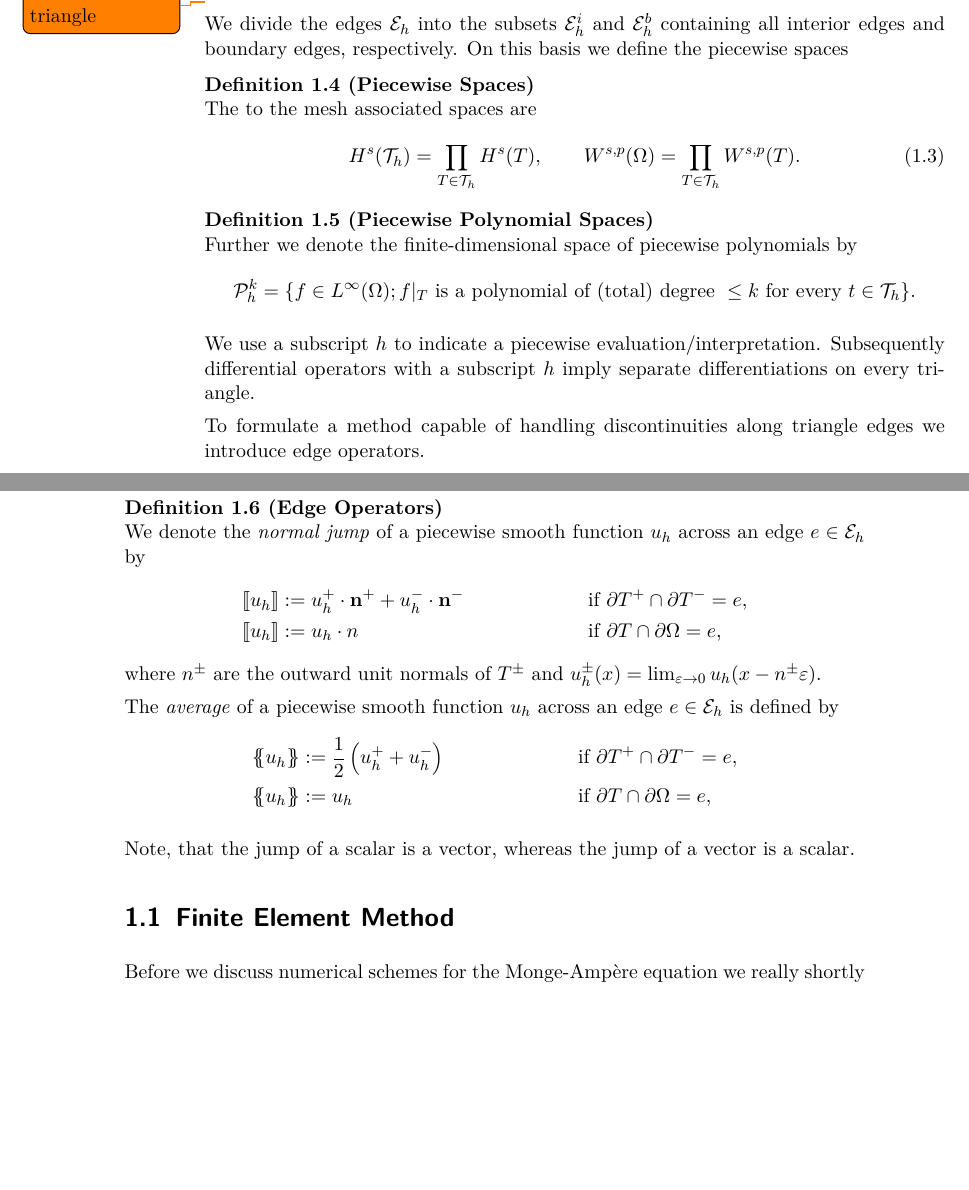
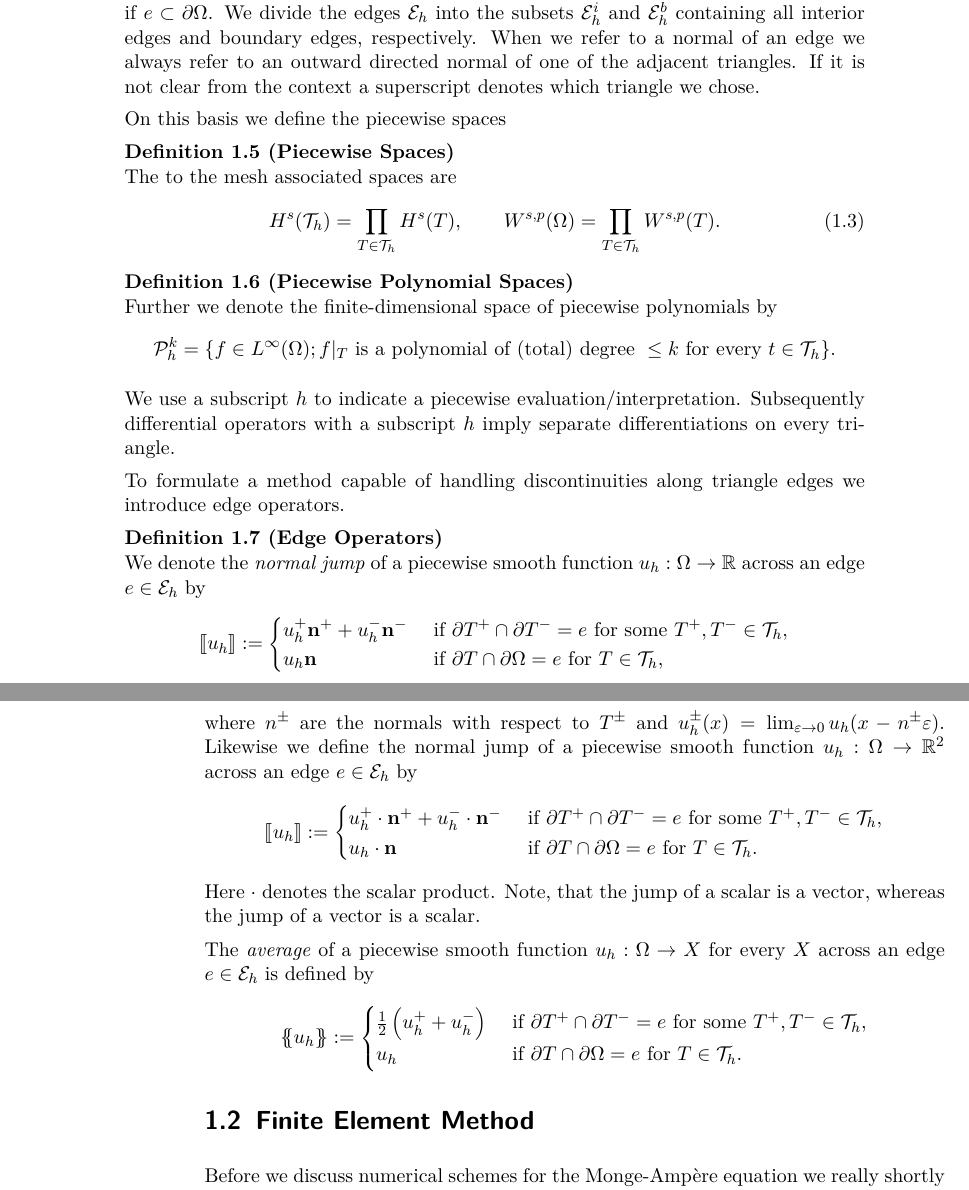
Before and after one commit to elifri/MongeAmpereDG, a LaTeX thesis (TEX dokumente/Arbeit/paper.tex, which reads TEX dokumente/Arbeit/TheoreticalBackground.tex): two parts of pages 9 and 10 of 52 before the commit and two parts of pages 10 and 11 of 52 after it, joined at a grey line, cut at the place of the change, the shorter picture padded with empty space. Compiled offline with pdfLaTeX.

Commit message:
add information to triangulation

```diff
--- a/TEX dokumente/Arbeit/TheoreticalBackground.tex
+++ b/TEX dokumente/Arbeit/TheoreticalBackground.tex
@@ -63,2 +65 @@ Let $\triang$ be a shape regular, quasi-uniform simplicial triangulation of $\Om
 \]
-\todo{diameter of a triangle}
@@ -65,2 +77 @@ Let $\triang$ be a shape regular, quasi-uniform simplicial triangulation of $\Om
 
-We divide the edges $\edges$ into the subsets $\edgesi$ and $\edgesb$ containing all interior edges and boundary edges, respectively. On this basis we define the piecewise spaces
@@ -67,3 +85,8 @@ We divide the edges $\edges$ into the subsets $\edgesi$ and $\edgesb$ containing
+An edge $e$ is called an interior edge if $e=T^+ \cap T^-$ holds for some $T^+,T^- \in \triang$, whereas it is called a boundary edge if $e \subset \partial \Omega$.
+We divide the edges $\edges$ into the subsets $\edgesi$ and $\edgesb$ containing all interior edges and boundary edges, respectively.
+When we refer to a normal of an edge we always refer to an outward directed normal of one of the adjacent triangles. If it is not clear from the context a superscript denotes which triangle we chose.
+
+On this basis we define the piecewise spaces
 \begin{definition}[Piecewise Spaces]
 The to the mesh associated spaces are
 \begin{align}
@@ -84,21 +107,35 @@ We use a subscript $h$ to indicate a piecewise evaluation/interpretation. Subseq
 To formulate a method capable of handling discontinuities along triangle edges we introduce edge operators.
 
 \begin{definition}[Edge Operators]
-We denote the \emph{normal jump} of  a piecewise smooth function $u_h$ across an edge $e \in \edges$ by
+We denote the \emph{normal jump} of  a piecewise smooth function $u_h:\Omega \rightarrow \R$ across an edge $e \in \edges$ by
 \begin{align*}
-	\llbracket u_h \rrbracket &:= u_h^+ \cdot \mathbf n^+ + u_h^-\cdot \mathbf n^-  &&\text{ if } \partial T^+ \cap \partial T^- = e, \\
-	\llbracket u_h \rrbracket &:= u_h \cdot n  &&\text{ if } \partial T \cap \partial \Omega = e,
+	\jump {u_h}&:=
+	\begin{cases}
+		u_h^+  \mathbf n^+ + u_h^- \mathbf n^-  &\text{ if } \partial T^+ \cap \partial T^- = e \text{ for some }T^+,T^- \in \triang, \\
+		u_h \mathbf n 	 &\text{ if } \partial T \cap \partial \Omega = e \text{ for } T \in \triang,
+	\end{cases}
 \end{align*}
-where $n^\pm$ are the outward unit normals of $T^\pm$ and  $u_h^\pm(x) = \lim_{\varepsilon \rightarrow 0} u_h(x-n^\pm \varepsilon)$.
+where $n^\pm$ are the normals with respect to $T^\pm$ and  $u_h^\pm(x) = \lim_{\varepsilon \rightarrow 0} u_h(x-n^\pm \varepsilon)$.
+Likewise we define the normal jump of a piecewise smooth function $u_h:\Omega \rightarrow \R^2$ across an edge $e \in \edges$ by
+\begin{align*}
+	\jump {u_h}&:=
+	\begin{cases}
+		u_h^+ \cdot \mathbf n^+ + u_h^-\cdot  \mathbf n^-  &\text{ if } \partial T^+ \cap \partial T^- = e \text{ for some }T^+,T^- \in \triang,\\
+		u_h\cdot \mathbf n 	 &\text{ if } \partial T \cap \partial \Omega = e \text{ for }T\in \triang.
+	\end{cases}
+\end{align*}
+Here $\cdot$ denotes the scalar product.
+Note, that the jump of a scalar is a vector, whereas the jump of a vector is a scalar.
 
-The \emph{average} of a piecewise smooth function $u_h$ across an edge $e \in \edges$ is defined by
+The \emph{average} of a piecewise smooth function $u_h:\Omega \rightarrow X$ for every $X$ across an edge $e \in \edges$ is defined by
 \begin{align*}
-	\laverage u_h \raverage &:= \frac 1 2 \left(u_h^+ + u_h^-\right) &&\text{ if } \partial T^+ \cap \partial T^- = e, \\
-	\laverage u_h  \raverage &:= u_h &&\text{ if } \partial T \cap \partial \Omega = e,
+	\average {u_h} &:=
+	\begin{cases}
+	\frac 1 2 \left(u_h^+ + u_h^-\right) &\text{ if } \partial T^+ \cap \partial T^- = e \text{ for some }T^+,T^- \in \triang, \\
+	 u_h &\text{ if } \partial T \cap \partial \Omega = e \text{ for }T\in \triang.
+	\end{cases}
 \end{align*}
 \end{definition}
-
-Note, that the jump of a scalar is a vector, whereas the jump of a vector is a scalar.
 
 
 \section{Finite Element Method}
```
Also changed, not shown: TEX dokumente/Arbeit/TheoreticalBackground.tex (27 more changed lines).
